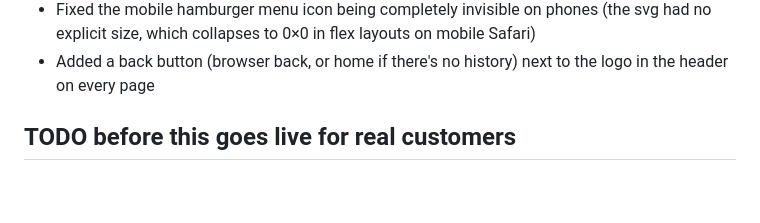
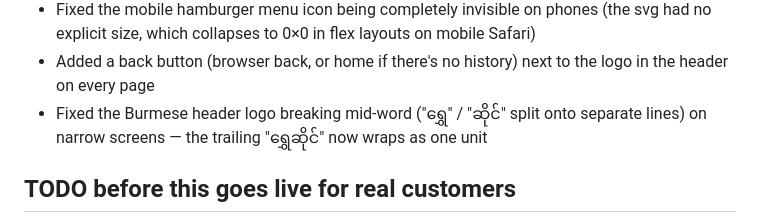
Before and after one commit to Je-ferry/Chan-Lone-Website, a Markdown page: progress.md, the part around the change. Rendered like a GitHub page; blank space fills up the shorter version.

```diff
--- a/progress.md
+++ b/progress.md
@@ -36,6 +36,9 @@
   layouts on mobile Safari)
 - Added a back button (browser back, or home if there's no history) next
   to the logo in the header on every page
+- Fixed the Burmese header logo breaking mid-word ("ရွှေ" / "ဆိုင်" split
+  onto separate lines) on narrow screens — the trailing "ရွှေဆိုင်" now
+  wraps as one unit
 
 ## TODO before this goes live for real customers
 - [ ] Delete the blank "New Product" test entry in `admin.html` (created while testing the GitHub connection — no real content, safe to remove)
```
Also changed, not shown: claude.md (+4 -1 lines).
